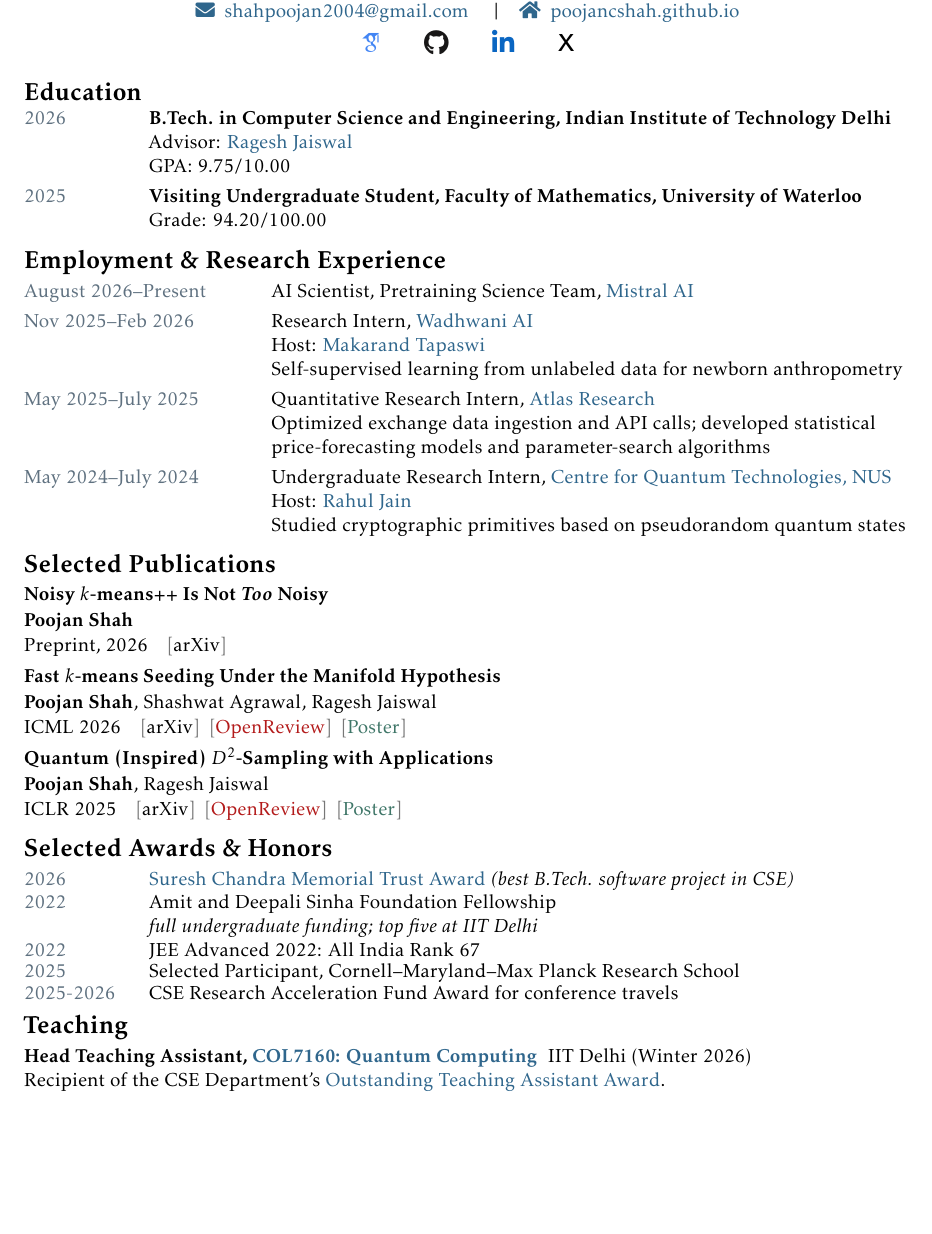
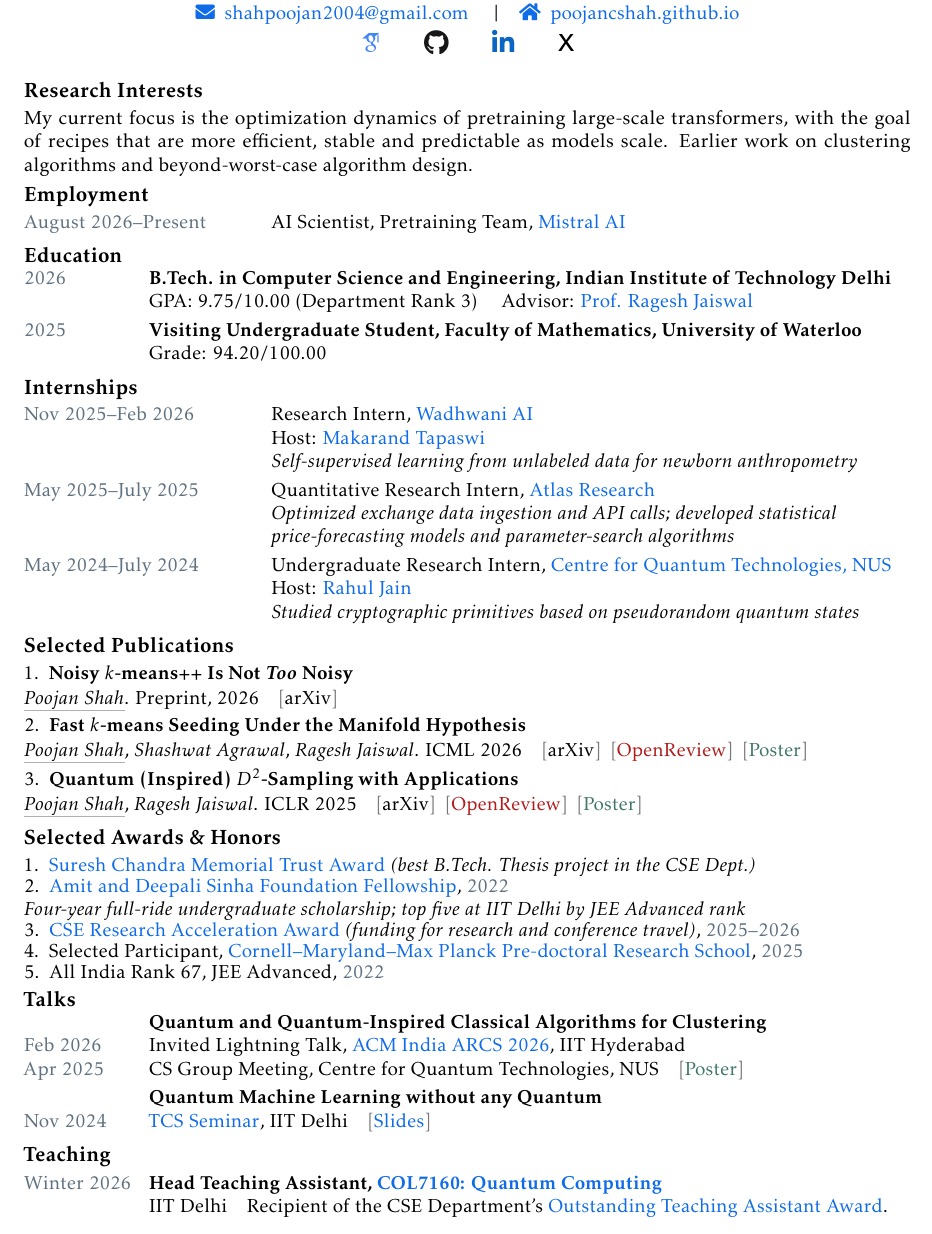
Before and after one commit to PoojanCShah/poojancshah.github.io, a LaTeX CV (cv/cv.tex): part of the page, cut so that both start at the same text. The pictures show the PDF file cv/poojan-shah-cv.pdf that the author committed with the source.

Commit message:
Overhaul CV: densify to one full page with consistent visual grammar
- Add Research Interests (pretraining focus) and Talks sections; split
  Employment from Internships; move Employment before Education
- Compact numbered publications (1. 2. 3.) with italic authors, own name
  faintly underlined instead of bold
- Rewrite Awards & Honors as numbered, importance-ordered entries with
  linked sources; restore Waterloo grade; add Dept. Rank 3 and
  Prof. Jaiswal to the IIT Delhi entry
- Talks: add invited ACM ARCS 2026 lightning talk, date columns aligned
  with event lines, TCS seminar series linked
- Typography: 11pt, tightened spacing, saturated steel-blue links,
  no em dashes, no footer page number

Generated by Mistral Vibe.
Co-Authored-By: Mistral Vibe <vibe@mistral.ai>

```diff
--- a/cv/cv.tex
+++ b/cv/cv.tex
@@ -129,12 +133,24 @@
 \end{center}
 \vspace{-0.20\baselineskip}
 
+\cvsection{Research Interests}
+
+My current focus is the optimization dynamics of pretraining large-scale
+transformers, with the goal of recipes that are more efficient, stable and
+predictable as models scale. Earlier work on clustering algorithms and
+beyond-worst-case algorithm design.
+
+\cvsection{Employment}
+
+\experience{August 2026--Present}{%
+AI Scientist, Pretraining Team, \href{https://mistral.ai/}{Mistral AI}
+}
+
 \cvsection{Education}
 
 \datedentry{2026}{%
   \textbf{B.Tech. in Computer Science and Engineering, Indian Institute of Technology Delhi}\newline
-  Advisor: \href{https://www.cse.iitd.ac.in/~rjaiswal/}{Ragesh Jaiswal}\newline
-  GPA: 9.75/10.00
+  GPA: 9.75/10.00 (Department Rank 3) \quad Advisor: \href{https://www.cse.iitd.ac.in/~rjaiswal/}{Prof. Ragesh Jaiswal}
 }
 
 \datedentry{2025}{%
@@ -142,42 +158,38 @@
   Grade: 94.20/100.00
 }
 
-\cvsection{Employment \& Research Experience}
-
-\experience{August 2026--Present}{%
-AI Scientist, Pretraining Science Team, \href{https://mistral.ai/}{Mistral AI}
-}
+\cvsection{Internships}
 
 \experience{Nov 2025--Feb 2026}{%
   Research Intern, \href{https://www.wadhwaniai.org/}{Wadhwani AI}\newline
   Host: \href{https://makarandtapaswi.github.io/}{Makarand Tapaswi}\newline
-  Self-supervised learning from unlabeled data for newborn anthropometry
+  \emph{Self-supervised learning from unlabeled data for newborn anthropometry}
 }
 
 \experience{May 2025--July 2025}{%
   Quantitative Research Intern, \href{https://www.atlasresearch.ai/}{Atlas Research} \newline
-  Optimized exchange data ingestion and API calls; developed statistical\newline
-  price-forecasting models and parameter-search algorithms
+  \emph{Optimized exchange data ingestion and API calls; developed statistical\newline
+  price-forecasting models and parameter-search algorithms}
 }
 
 \experience{May 2024--July 2024}{%
   Undergraduate Research Intern, \href{https://cs.quantumlah.org/}{Centre for Quantum Technologies, NUS}\newline
   Host: \href{https://www.comp.nus.edu.sg/~rahul/}{Rahul Jain}\newline
-  Studied cryptographic primitives based on pseudorandom quantum states
+  \emph{Studied cryptographic primitives based on pseudorandom quantum states}
 }
 
 
 \cvsection{Selected Publications}
 
-\publicationblock
+\publicationblock{1}
   {Noisy \(k\)-means++ Is Not \emph{Too} Noisy}
-  {\textbf{Poojan Shah}}
+  {\selfauthor{Poojan Shah}}
   {Preprint, 2026}
   {\resourcelink{ArxivBlack}{https://arxiv.org/abs/2608.02318}{arXiv}}
 
-\publicationblock
+\publicationblock{2}
   {Fast \(k\)-means Seeding Under the Manifold Hypothesis}
-  {\textbf{Poojan Shah}, Shashwat Agrawal, Ragesh Jaiswal}
+  {\selfauthor{Poojan Shah}, \textit{Shashwat Agrawal}, \textit{Ragesh Jaiswal}}
   {ICML 2026}
   {%
     \resourcelink{ArxivBlack}{https://arxiv.org/abs/2602.01104}{arXiv}\enspace
@@ -185,9 +197,9 @@ AI Scientist, Pretraining Science Team, \href{https://mistral.ai/}{Mistral AI}
     \resourcelink{PosterGreen}{https://icml.cc/virtual/2026/poster/61918}{Poster}%
   }
 
-\publicationblock
+\publicationblock{3}
   {Quantum (Inspired) \(D^2\)-Sampling with Applications}
-  {\textbf{Poojan Shah}, Ragesh Jaiswal}
+  {\selfauthor{Poojan Shah}, \textit{Ragesh Jaiswal}}
   {ICLR 2025}
   {%
     \resourcelink{ArxivBlack}{https://arxiv.org/abs/2405.13351}{arXiv}\enspace
@@ -197,26 +209,33 @@ AI Scientist, Pretraining Science Team, \href{https://mistral.ai/}{Mistral AI}
 
 \cvsection{Selected Awards \& Honors}
 
-\award{2026}{\href{https://convocation.iitd.ac.in/api/uploadsNews/1786106054960-Convocation\%20Brochure\%202026\%20\%28English\%29.pdf}{Suresh Chandra Memorial Trust Award} \emph{(best B.Tech. software project in CSE)}}
-\award{2022}{Amit and Deepali Sinha Foundation Fellowship\newline
-  \emph{full undergraduate funding; top five at IIT Delhi}}
-\award{2022}{JEE Advanced 2022: All India Rank 67}
-\award{2025}{Selected Participant, Cornell--Maryland--Max Planck Research School}
-\award{2025-2026}{CSE Research Acceleration Fund Award for conference travels}
+\numberedaward{1}{\href{https://convocation.iitd.ac.in/api/uploadsNews/1786106054960-Convocation\%20Brochure\%202026\%20\%28English\%29.pdf}{Suresh Chandra Memorial Trust Award} \emph{(best B.Tech. Thesis project in the CSE Dept.)}}
+\numberedaward{2}{\href{https://alumni.iitd.ac.in/scholarships-awards/722}{Amit and Deepali Sinha Foundation Fellowship}, \textcolor{DateSlate}{2022}\newline
+  \emph{Four-year full-ride undergraduate scholarship; top five at IIT Delhi by JEE Advanced rank}}
+\numberedaward{3}{\href{https://csealumni.iitd.ac.in/cse-raf-travel-grants/}{CSE Research Acceleration Award} \emph{(funding for research and conference travel)}, \textcolor{DateSlate}{2025--2026}}
+\numberedaward{4}{Selected Participant, \href{https://cmmrs.mpi-sws.org/}{Cornell--Maryland--Max Planck Pre-doctoral Research School}, \textcolor{DateSlate}{2025}}
+\numberedaward{5}{All India Rank 67, JEE Advanced, \textcolor{DateSlate}{2022}}
 
+\cvsection{Talks}
 
+\datedentry{~\newline Feb 2026\newline Apr 2025}{%
+  \textbf{Quantum and Quantum-Inspired Classical Algorithms for Clustering}\newline
+  Invited Lightning Talk, \href{https://event.india.acm.org/arcs/home/}{ACM India ARCS 2026}, IIT Hyderabad\newline
+  CS Group Meeting, Centre for Quantum Technologies, NUS\quad
+  \resourcelink{PosterGreen}{https://iclr.cc/virtual/2025/poster/28068}{Poster}
+}
 
-% \cvsection{Research Interests}
-
-% Provably efficient algorithms for high-dimensional data, with an emphasis on clustering,
-% randomized algorithms, optimization, and quantum-inspired machine learning. I study how
-% structural assumptions---including low intrinsic dimension and the manifold hypothesis---can
-% break through worst-case computational barriers.
+\datedentry{~\newline Nov 2024}{%
+  \textbf{Quantum Machine Learning without any Quantum}\newline
+  \href{https://cstheory.iitd.ac.in/seminars.html}{TCS Seminar}, IIT Delhi\quad
+  \resourcelink{LinkBlue}{https://drive.google.com/file/d/10hbt5_6Pd_qbcC5O_FxOspqenUsylO2V/view?usp=sharing}{Slides}
+}
 
 \cvsection{Teaching}
 
-\nameditem{Head Teaching Assistant, \href{https://k-rajendra.github.io/courses/QuantumComputing/quantum252601.html}{COL7160: Quantum Computing}}{%
-  IIT Delhi (Winter 2026) \\ Recipient of the CSE Department's
+\datedentry{Winter 2026}{%
+  \textbf{Head Teaching Assistant, \href{https://k-rajendra.github.io/courses/QuantumComputing/quantum252601.html}{COL7160: Quantum Computing}}\newline
+  IIT Delhi\quad Recipient of the CSE Department's
   \href{https://homecse.iitd.ac.in/cse-iit-delhi-ta-award/}{Outstanding Teaching Assistant Award}.
 }
 
```
Also changed, not shown: cv/poojan-shah-cv.pdf, poojan-shah-cv.pdf, cv/cv.tex (50 more changed lines).
